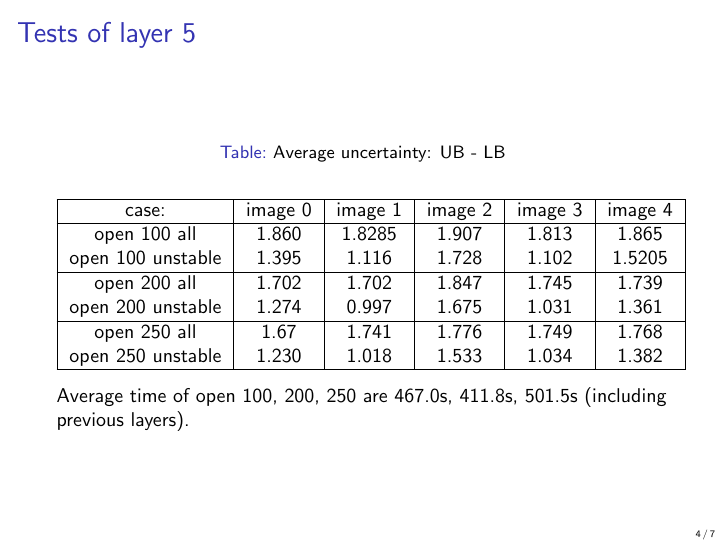
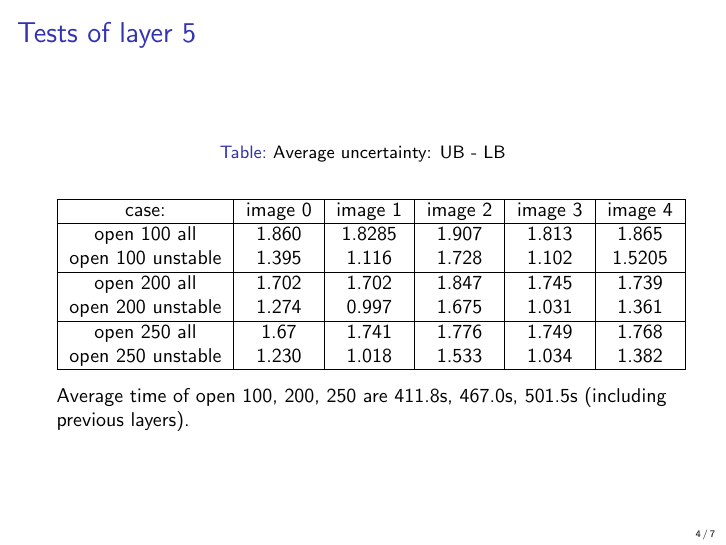
Before and after one commit to blaisegenest/vericompensate, LaTeX slides (Reports/Summary of tests on MNIST ConvSmall.tex): page 4 of 7. Compiled offline with pdfLaTeX.

Commit message:
fix typo

```diff
--- a/Reports/Summary of tests on MNIST ConvSmall.tex
+++ b/Reports/Summary of tests on MNIST ConvSmall.tex
@@ -131,7 +131,7 @@
 		\end{tabular}
 	\end{table}
 
-	Average time of open 100, 200, 250 are 467.0s, 411.8s, 501.5s (including previous layers).
+	Average time of open 100, 200, 250 are 411.8s, 467.0s,  501.5s (including previous layers).
 
 \end{frame}
 
```
